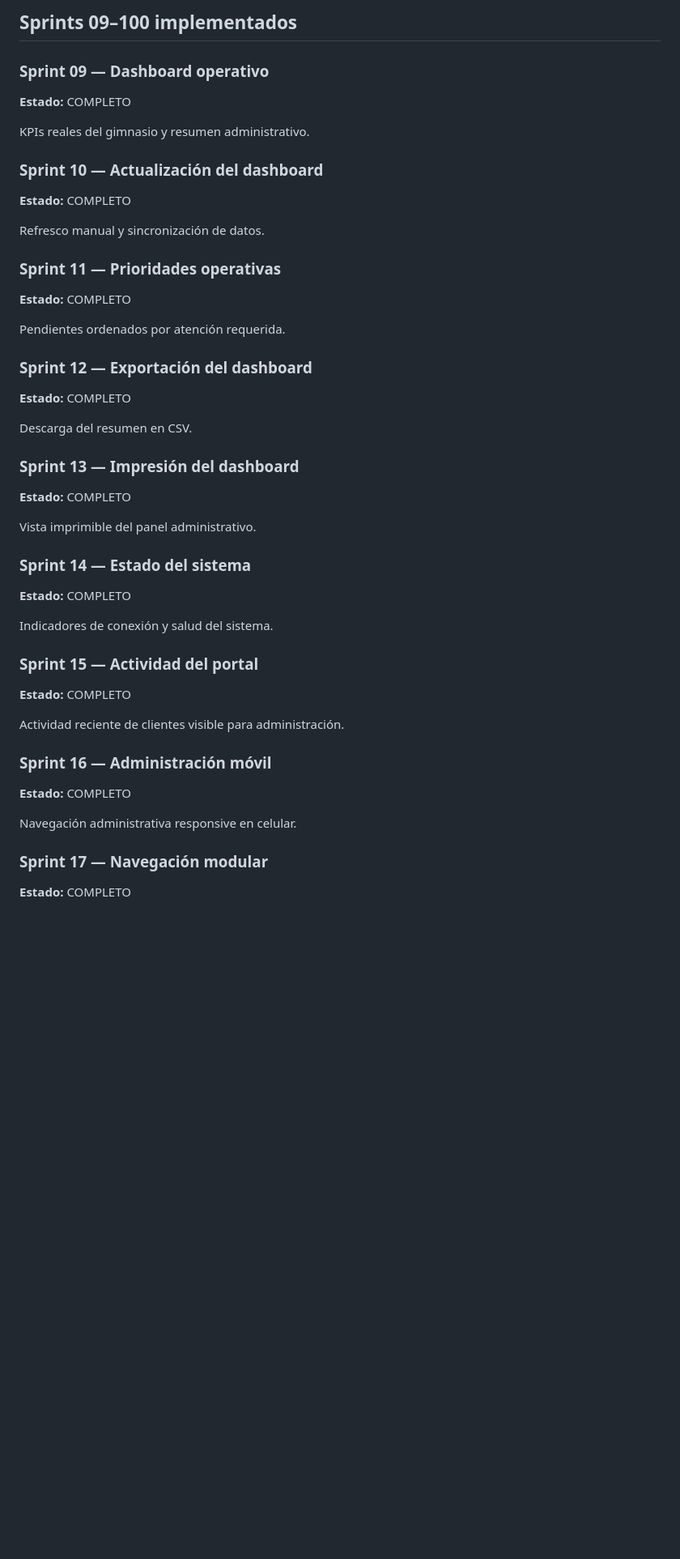
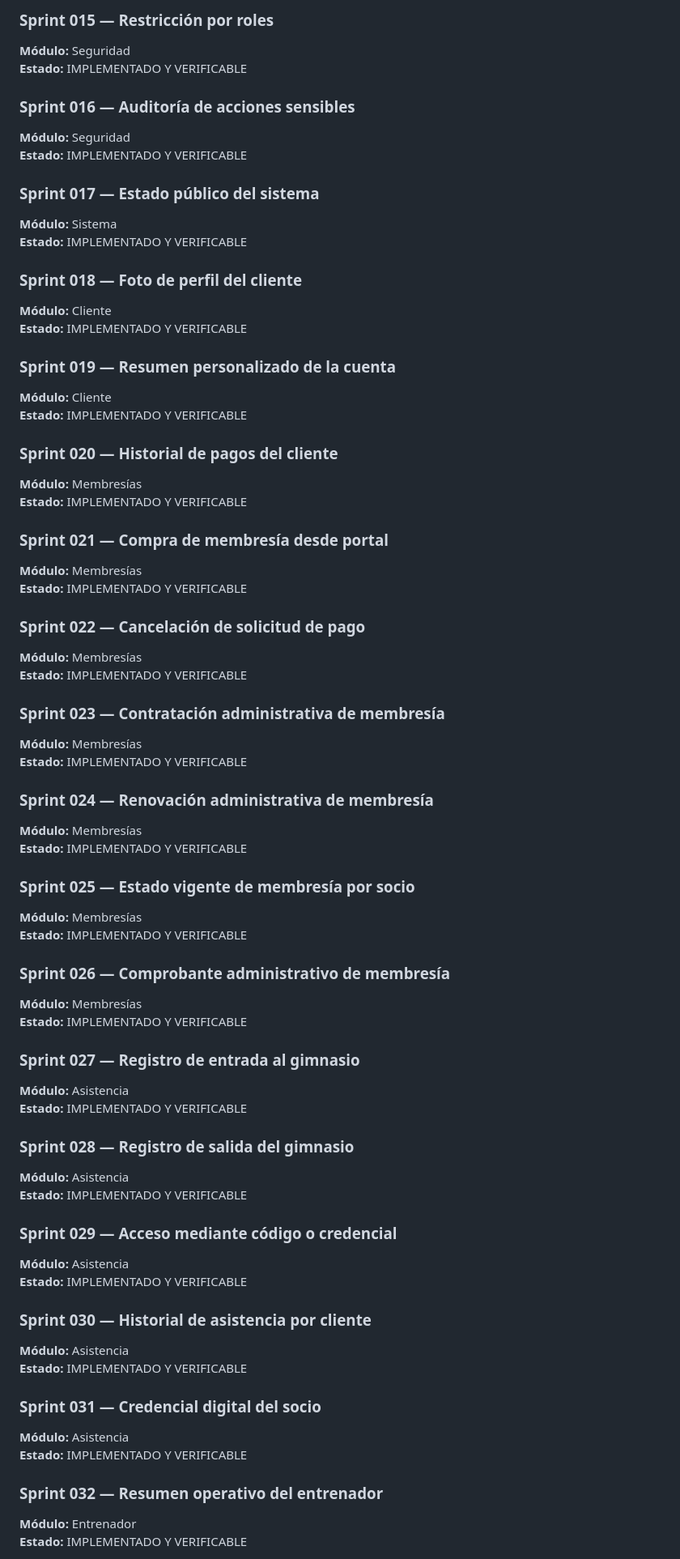
Before and after one commit to anyozasad/api-persona, a Markdown page: DOCUMENTACION/SPRINTS_01_100_MALLQUI_GYM.md, the part around one of its changes. Shown at 81% size. Rendered like a GitHub page; blank space fills up the shorter version.

Commit message:
Alinear documentación con los 100 sprints verificables

```diff
--- a/DOCUMENTACION/SPRINTS_01_100_MALLQUI_GYM.md
+++ b/DOCUMENTACION/SPRINTS_01_100_MALLQUI_GYM.md
@@ -46,46 +69,73 @@ CRUD administrativo, entrenador, inventario, ventas, caja, reportes y auditoría
 
-## Sprints 09–100 implementados
+### Sprint 015 — Restricción por roles
+**Módulo:** Seguridad
+**Estado:** IMPLEMENTADO Y VERIFICABLE
 
-### Sprint 09 — Dashboard operativo
-**Estado:** COMPLETO
+### Sprint 016 — Auditoría de acciones sensibles
+**Módulo:** Seguridad
+**Estado:** IMPLEMENTADO Y VERIFICABLE
 
-KPIs reales del gimnasio y resumen administrativo.
+### Sprint 017 — Estado público del sistema
+**Módulo:** Sistema
+**Estado:** IMPLEMENTADO Y VERIFICABLE
 
-### Sprint 10 — Actualización del dashboard
-**Estado:** COMPLETO
+### Sprint 018 — Foto de perfil del cliente
+**Módulo:** Cliente
+**Estado:** IMPLEMENTADO Y VERIFICABLE
 
-Refresco manual y sincronización de datos.
+### Sprint 019 — Resumen personalizado de la cuenta
+**Módulo:** Cliente
+**Estado:** IMPLEMENTADO Y VERIFICABLE
 
-### Sprint 11 — Prioridades operativas
-**Estado:** COMPLETO
+### Sprint 020 — Historial de pagos del cliente
+**Módulo:** Membresías
+**Estado:** IMPLEMENTADO Y VERIFICABLE
 
-Pendientes ordenados por atención requerida.
+### Sprint 021 — Compra de membresía desde portal
+**Módulo:** Membresías
+**Estado:** IMPLEMENTADO Y VERIFICABLE
 
-### Sprint 12 — Exportación del dashboard
-**Estado:** COMPLETO
+### Sprint 022 — Cancelación de solicitud de pago
+**Módulo:** Membresías
+**Estado:** IMPLEMENTADO Y VERIFICABLE
 
-Descarga del resumen en CSV.
+### Sprint 023 — Contratación administrativa de membresía
+**Módulo:** Membresías
+**Estado:** IMPLEMENTADO Y VERIFICABLE
 
-### Sprint 13 — Impresión del dashboard
-**Estado:** COMPLETO
+### Sprint 024 — Renovación administrativa de membresía
+**Módulo:** Membresías
+**Estado:** IMPLEMENTADO Y VERIFICABLE
 
-Vista imprimible del panel administrativo.
+### Sprint 025 — Estado vigente de membresía por socio
+**Módulo:** Membresías
+**Estado:** IMPLEMENTADO Y VERIFICABLE
 
-### Sprint 14 — Estado del sistema
-**Estado:** COMPLETO
+### Sprint 026 — Comprobante administrativo de membresía
+**Módulo:** Membresías
+**Estado:** IMPLEMENTADO Y VERIFICABLE
 
-Indicadores de conexión y salud del sistema.
+### Sprint 027 — Registro de entrada al gimnasio
+**Módulo:** Asistencia
+**Estado:** IMPLEMENTADO Y VERIFICABLE
 
-### Sprint 15 — Actividad del portal
-**Estado:** COMPLETO
+### Sprint 028 — Registro de salida del gimnasio
+**Módulo:** Asistencia
+**Estado:** IMPLEMENTADO Y VERIFICABLE
 
-Actividad reciente de clientes visible para administración.
+### Sprint 029 — Acceso mediante código o credencial
+**Módulo:** Asistencia
+**Estado:** IMPLEMENTADO Y VERIFICABLE
 
-### Sprint 16 — Administración móvil
-**Estado:** COMPLETO
+### Sprint 030 — Historial de asistencia por cliente
+**Módulo:** Asistencia
+**Estado:** IMPLEMENTADO Y VERIFICABLE
 
-Navegación administrativa responsive en celular.
+### Sprint 031 — Credencial digital del socio
+**Módulo:** Asistencia
+**Estado:** IMPLEMENTADO Y VERIFICABLE
 
-### Sprint 17 — Navegación modular
-**Estado:** COMPLETO
+### Sprint 032 — Resumen operativo del entrenador
+**Módulo:** Entrenador
+**Estado:** IMPLEMENTADO Y VERIFICABLE
 
```
Also changed, not shown: other parts of DOCUMENTACION/SPRINTS_01_100_MALLQUI_GYM.md (+261 -376 lines).
